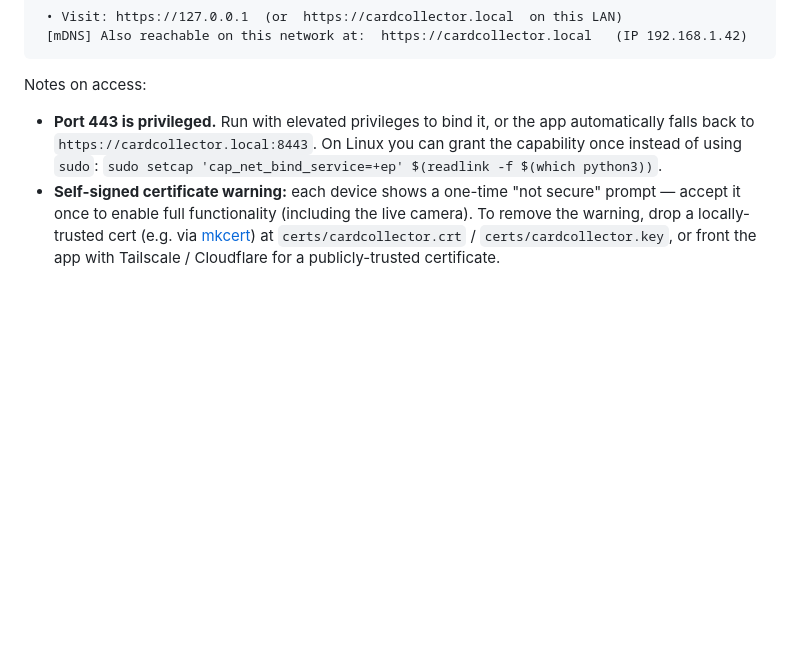
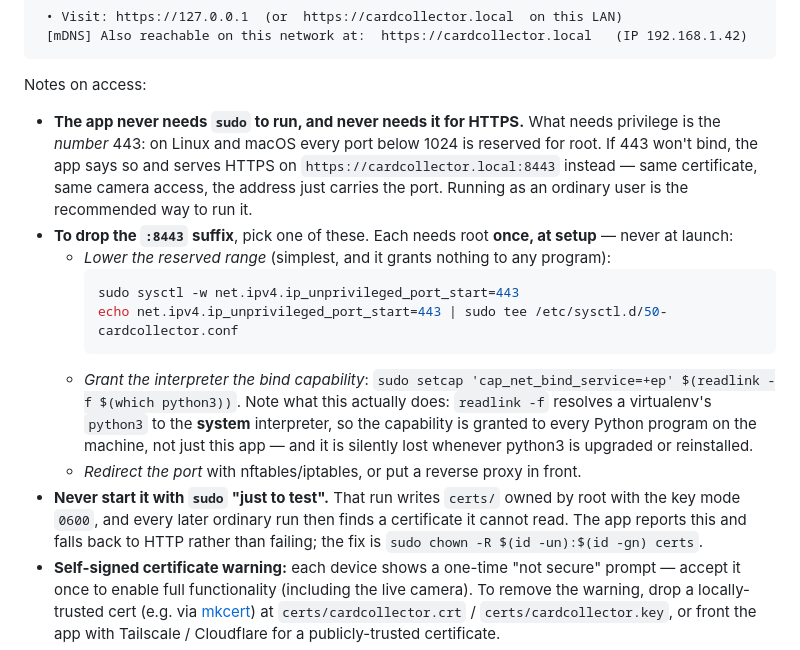
Before and after one commit to cjcalkins/CardCollectorsInventoryManagement, a Markdown page: README.md, the part around the change. Rendered like a GitHub page; blank space fills up the shorter version.

Commit message:
README: the app does not need sudo; separate the port from HTTPS
The old bullet led with 'run with elevated privileges', which is what sends
people to sudo permanently. Privilege buys exactly one thing -- the port number
443 -- and HTTPS, the certificate and the camera all work unelevated on 8443.
Lead with that, list the one-time-root options for dropping the :8443 suffix,
and record what setcap on python3 actually does: readlink -f resolves a venv
python to the system interpreter, so the capability lands on every Python
program on the machine and is lost on the next python3 upgrade.

Adds the warning that a single 'sudo python app.py' leaves certs/ root-owned,
with the chown that recovers it.

````diff
--- a/README.md
+++ b/README.md
@@ -228,10 +228,29 @@ local network. On first launch it generates a self-signed certificate (stored in
 
 Notes on access:
 
-- **Port 443 is privileged.** Run with elevated privileges to bind it, or the app
-  automatically falls back to `https://cardcollector.local:8443`. On Linux you can grant
-  the capability once instead of using `sudo`:
-  `sudo setcap 'cap_net_bind_service=+ep' $(readlink -f $(which python3))`.
+- **The app never needs `sudo` to run, and never needs it for HTTPS.** What needs
+  privilege is the *number* 443: on Linux and macOS every port below 1024 is reserved for
+  root. If 443 won't bind, the app says so and serves HTTPS on
+  `https://cardcollector.local:8443` instead — same certificate, same camera access, the
+  address just carries the port. Running as an ordinary user is the recommended way to
+  run it.
+- **To drop the `:8443` suffix**, pick one of these. Each needs root **once, at setup** —
+  never at launch:
+  - *Lower the reserved range* (simplest, and it grants nothing to any program):
+    ```bash
+    sudo sysctl -w net.ipv4.ip_unprivileged_port_start=443
+    echo net.ipv4.ip_unprivileged_port_start=443 | sudo tee /etc/sysctl.d/50-cardcollector.conf
+    ```
+  - *Grant the interpreter the bind capability*:
+    `sudo setcap 'cap_net_bind_service=+ep' $(readlink -f $(which python3))`. Note what this
+    actually does: `readlink -f` resolves a virtualenv's `python3` to the **system**
+    interpreter, so the capability is granted to every Python program on the machine, not
+    just this app — and it is silently lost whenever python3 is upgraded or reinstalled.
+  - *Redirect the port* with nftables/iptables, or put a reverse proxy in front.
+- **Never start it with `sudo` "just to test".** That run writes `certs/` owned by root
+  with the key mode `0600`, and every later ordinary run then finds a certificate it
+  cannot read. The app reports this and falls back to HTTP rather than failing; the fix is
+  `sudo chown -R $(id -un):$(id -gn) certs`.
 - **Self-signed certificate warning:** each device shows a one-time "not secure" prompt —
   accept it once to enable full functionality (including the live camera). To remove the
   warning, drop a locally-trusted cert (e.g. via [mkcert](https://github.com/FiloSottile/mkcert))
````
